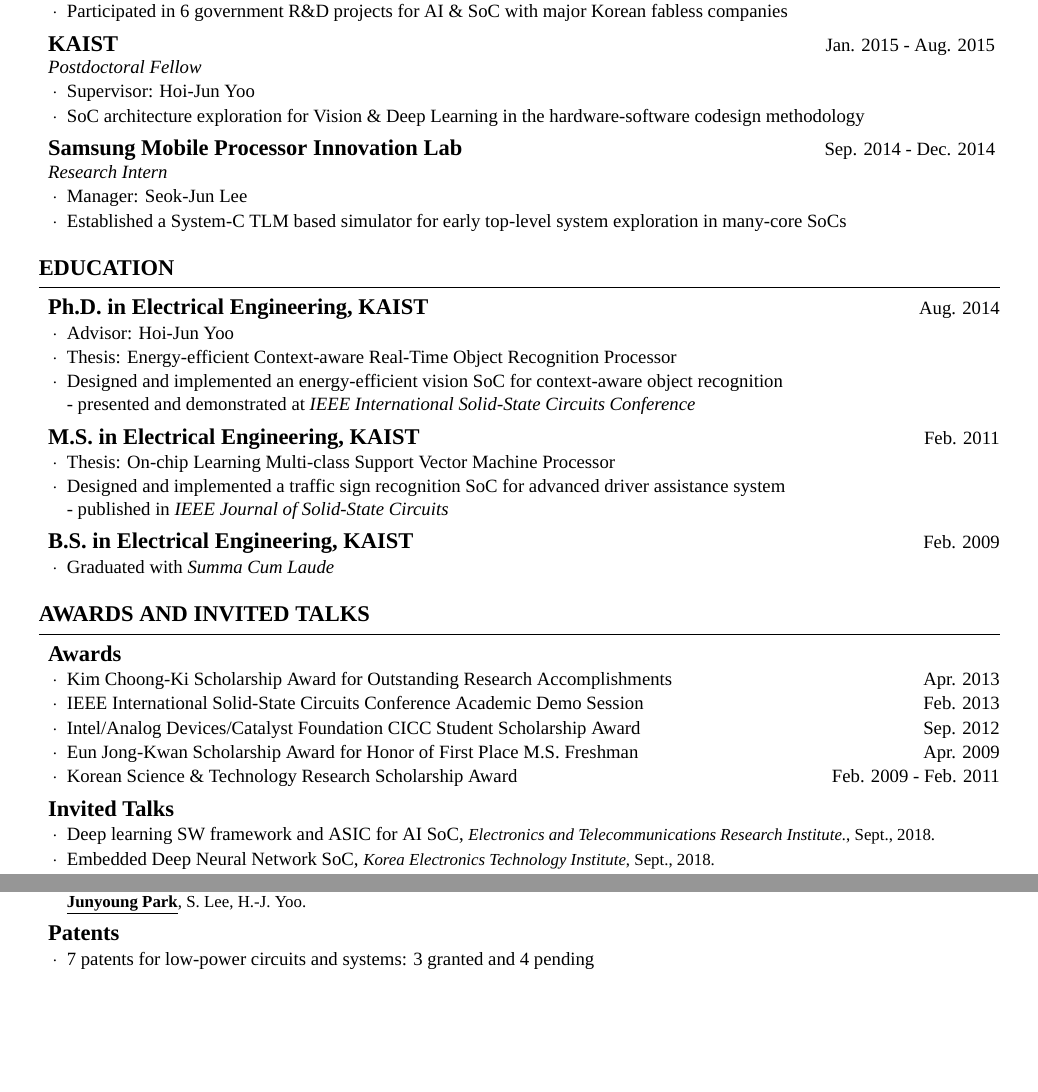
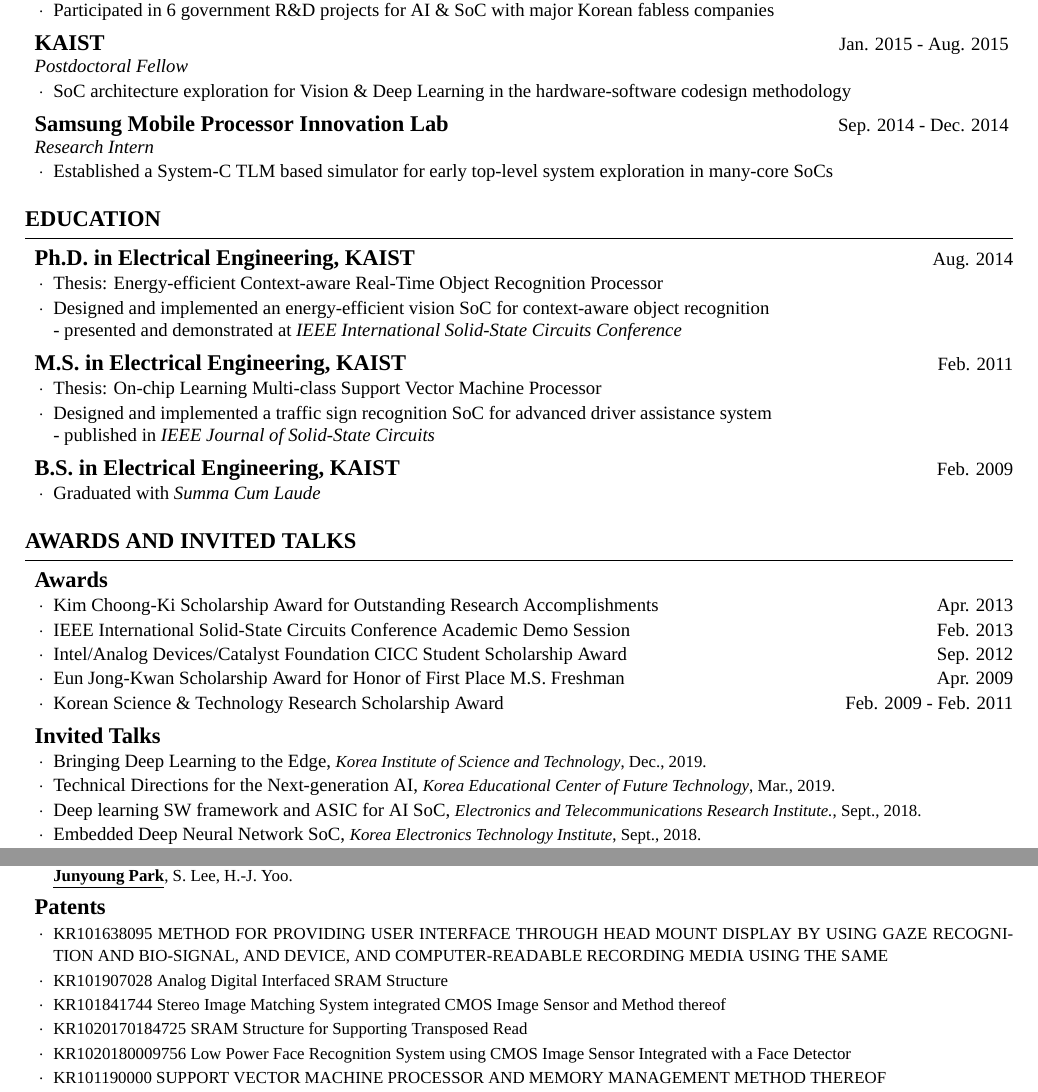
Before and after one commit to thinkpiece/resume, a LaTeX CV (Resume_JunyoungPark.tex): two parts of pages 1 and 2 of 2, joined at a grey line, cut so that both start at the same text, the shorter picture padded with empty space. Compiled offline with XeLaTeX; a missing font is replaced by an installed copy or a similar font.

Commit message:
updated patent

```diff
--- a/Resume_JunyoungPark.tex
+++ b/Resume_JunyoungPark.tex
@@ -9,7 +9,7 @@
 %---------------------------------------------------------------------------
 \documentclass{resume} % Use the custom resume.cls style
 
-\usepackage[left=0.7in,top=0.6in,right=0.7in,bottom=0.6in]{geometry} % Document margins
+\usepackage[left=0.6in,top=0.5in,right=0.6in,bottom=0.5in]{geometry} % Document margins
 
 % to use the fontspec package, compile with luluatex only
 \usepackage{fontspec}
@@ -44,12 +44,10 @@
 \end{subsection}
 
 \begin{subsection}{KAIST}{Jan. 2015 - Aug. 2015}{Postdoctoral Fellow}{}
-\item Supervisor: Hoi-Jun Yoo
 \item SoC architecture exploration for Vision \& Deep Learning in the hardware-software codesign methodology
 \end{subsection}
 
 \begin{subsection}{Samsung Mobile Processor Innovation Lab}{Sep. 2014 - Dec. 2014}{Research Intern}{}
-\item Manager: Seok-Jun Lee
 \item Established a System-C TLM based simulator for early top-level system exploration  in many-core SoCs
 \end{subsection}
 
@@ -62,7 +60,6 @@
 \begin{section}{Education}
 
 \begin{subsection}{Ph.D. in Electrical Engineering, KAIST}{Aug. 2014}{}{}%{National Full-Scholarship}{Daejeon, Korea}
-\item Advisor: Hoi-Jun Yoo
 \item Thesis: Energy-efficient Context-aware Real-Time Object Recognition Processor
 %\item Kim Choong-Ki Scholarship Award for Outstanding Research Accomplishment
 %\item Intel/Analog Devices/Catalyst Foundation CICC Student Scholarship Award
@@ -99,6 +96,12 @@
 \end{subsection}
 
 \begin{subsection}{Invited Talks}{}{}{}
+
+\item Bringing Deep Learning to the Edge,
+{\small\textit{Korea Institute of Science and Technology}, Dec., 2019.}
+
+\item Technical Directions for the Next-generation AI,
+{\small\textit{Korea Educational Center of Future Technology}, Mar., 2019.}
 
 \item Deep learning SW framework and ASIC for AI SoC,
 {\small\textit{Electronics and Telecommunications Research Institute.}, Sept., 2018.}
@@ -192,10 +195,24 @@
 \end{subsection}
 
 \begin{subsection}{Patents}{}{}{}
-\item 7 patents for low-power circuits and systems: 3 granted and 4 pending
+
+\item {\small KR101638095 METHOD FOR PROVIDING USER INTERFACE THROUGH HEAD MOUNT DISPLAY BY USING GAZE RECOGNITION AND BIO-SIGNAL, AND DEVICE, AND COMPUTER-READABLE RECORDING MEDIA USING THE SAME}
+
+\item {\small KR101907028 Analog Digital Interfaced SRAM Structure}
+
+\item {\small KR101841744 Stereo Image Matching System integrated CMOS Image Sensor and Method thereof}
+
+\item {\small KR1020170184725 SRAM Structure for Supporting Transposed Read}
+
+\item {\small KR1020180009756 Low Power Face Recognition System using CMOS Image Sensor Integrated with a Face Detector}
+
+\item {\small KR101190000 SUPPORT VECTOR MACHINE PROCESSOR AND MEMORY MANAGEMENT METHOD THEREOF}
+
 \end{subsection}
 
 \end{section}
+
+
 
 %---------------------------------------------------------------------------
 %	TECHNICAL STRENGTHS SECTION
```
Also changed, not shown: Resume_JunyoungPark.pdf.
